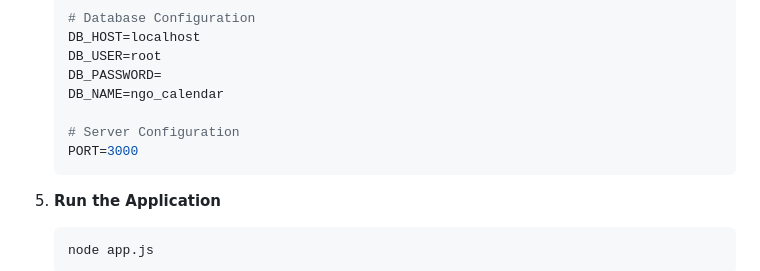
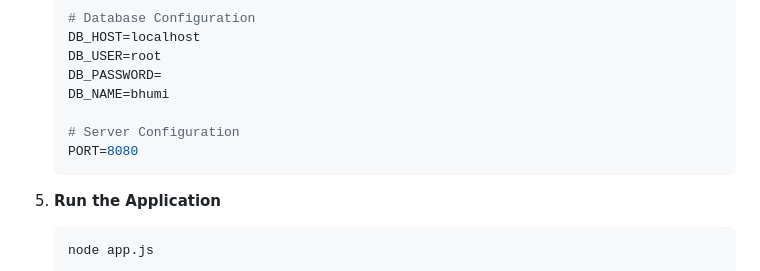
Before and after one commit to devanshii-03/bhumi-dbms, a Markdown page: README.md, the part around the change. Drawn GitHub-style.

````diff
--- a/README.md
+++ b/README.md
@@ -123,10 +123,10 @@ Follow these steps to set up and run the project locally.
     DB_HOST=localhost
     DB_USER=root
     DB_PASSWORD=
-    DB_NAME=ngo_calendar
+    DB_NAME=bhumi
 
     # Server Configuration
-    PORT=3000
+    PORT=8080
     ```
 
 5.  **Run the Application**
````
